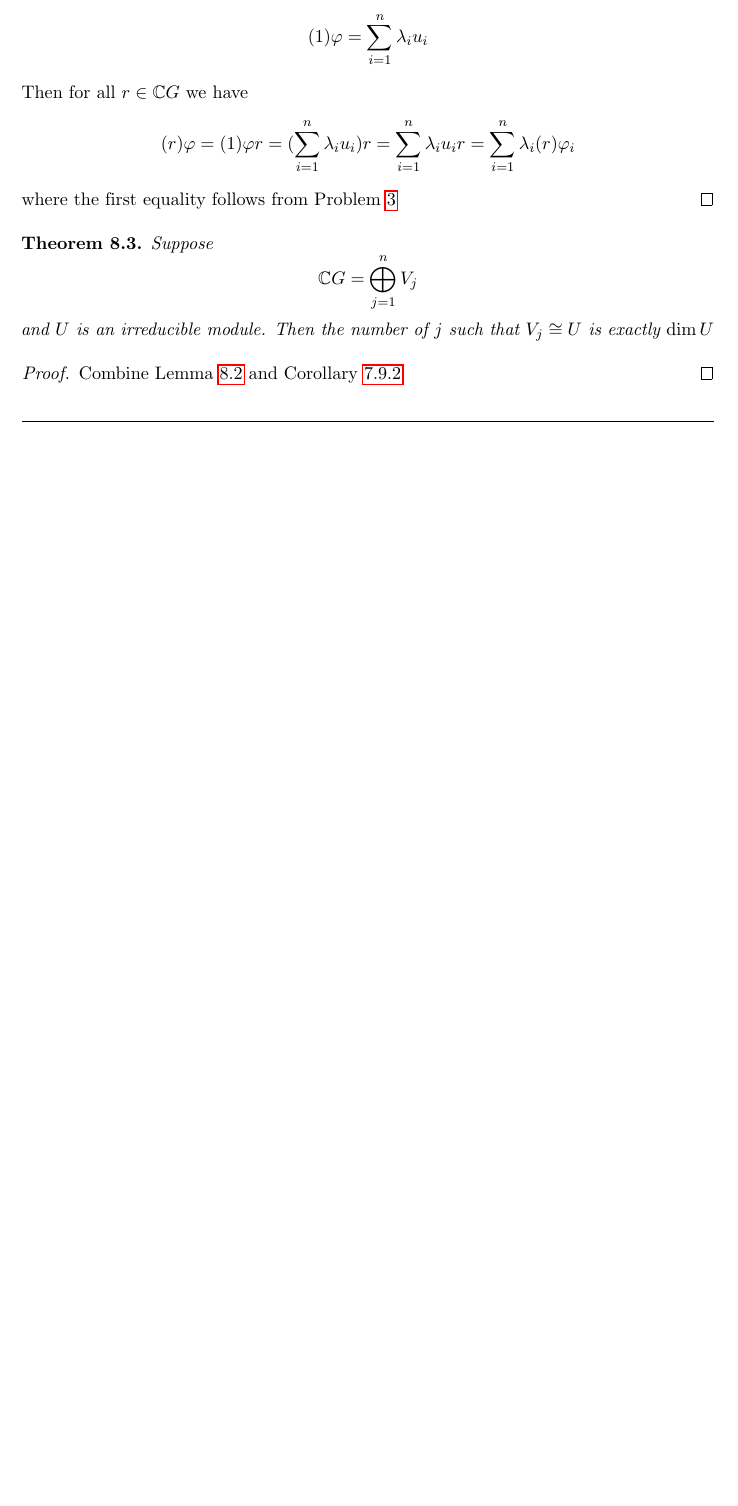
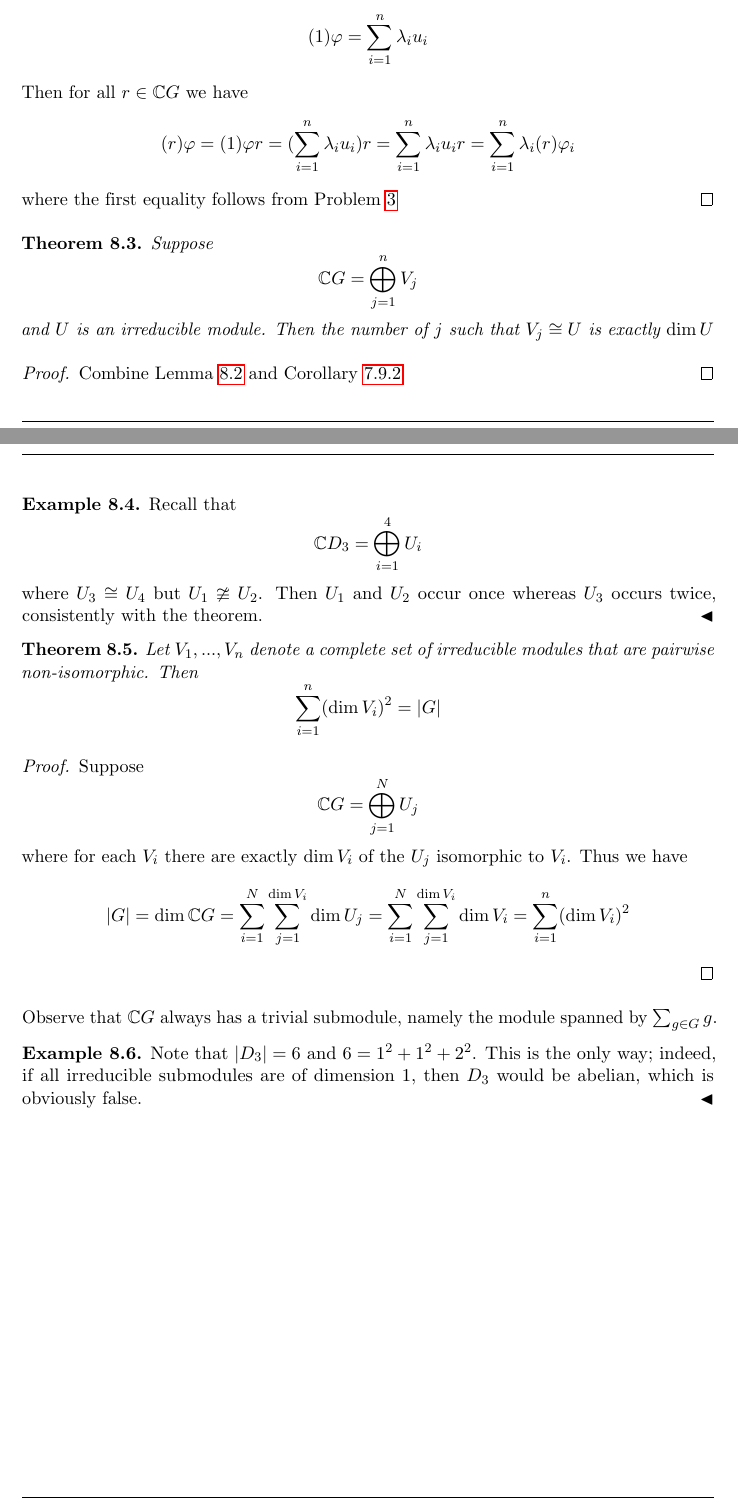
Before and after one commit to Dome-Roje/Maths_721_Notes, a LaTeX document (Maths_721.tex): part of page 23 of 23 before the commit and two parts of pages 23 and 24 of 24 after it, the two joined at a grey line, cut so that both start at the same text, the shorter picture padded with empty space. Compiled offline with pdfLaTeX.

Commit message:
Lecture 8 done

```diff
--- a/Maths_721.tex
+++ b/Maths_721.tex
@@ -1377,6 +1377,23 @@ We continue the discussion last lecture about $\hom(U, V)$.
 	Combine \thref{hom-dim} and \thref{number-iso-to}
 \end{proof}
 
+\begin{example}
+	Recall that $$\C D_3 = \bigoplus_{i = 1}^4 U_i$$ where $U_3 \cong U_4$ but $U_1 \ncong U_2$. Then $U_1$ and $U_2$ occur once whereas $U_3$ occurs twice, consistently with the theorem.
+\end{example}
+
+\begin{theorem}
+	Let $V_1,...,V_n$ denote a complete set of irreducible modules that are pairwise non-isomorphic. Then \[\sum_{i = 1}^n (\dim V_i)^2 = |G|\]
+\end{theorem}
+\begin{proof}
+	Suppose $$\CG = \bigoplus_{j = 1}^N U_j$$ where for each $V_i$ there are exactly $\dim V_i$ of the $U_j$ isomorphic to $V_i$. Thus we have $$|G| = \dim \CG = \sum_{i = 1}^N \sum_{j = 1}^{\dim V_i} \dim U_j = \sum_{i = 1}^N \sum_{j = 1}^{\dim V_i} \dim V_i = \sum_{i = 1}^n (\dim V_i)^2$$
+\end{proof}
+
+Observe that $\CG$ always has a trivial submodule, namely the module spanned by $\sum_{g\in G} g$.
+
+\begin{example}
+	Note that $|D_3| = 6$ and $6 = 1^2 + 1^2 + 2^2$. This is the only way; indeed, if all irreducible submodules are of dimension 1, then $D_3$ would be abelian, which is obviously false.
+\end{example}
+
 
 
 
```
Also changed, not shown: Maths_721.pdf.
